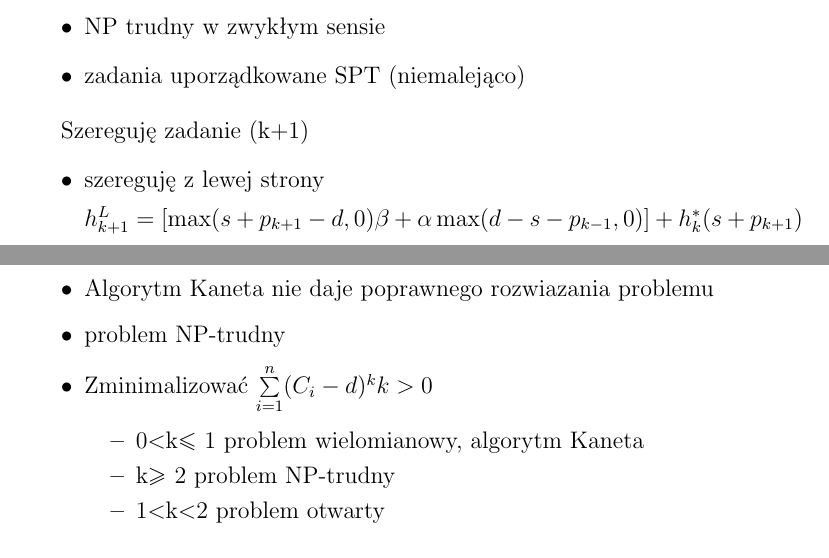
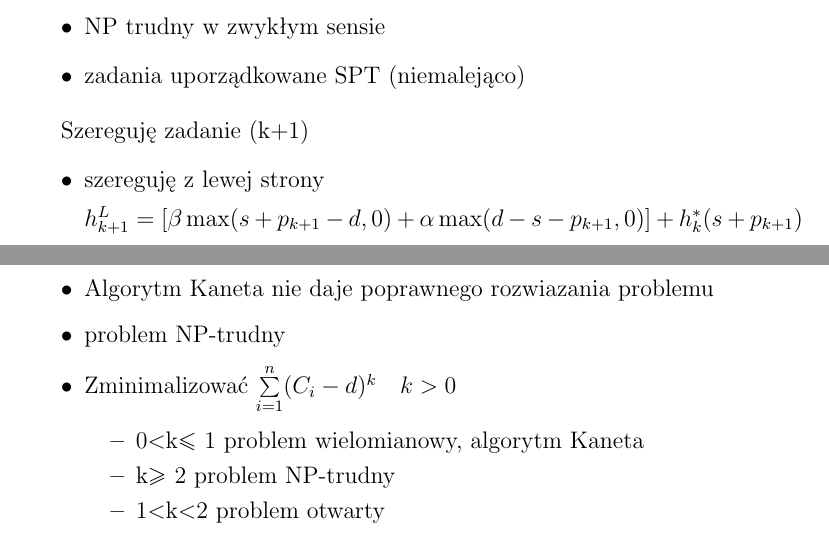
Before and after one commit to pwiniarczyk/MOwZ, a LaTeX document (MOwZ.tex): two parts of pages 16 and 21 of 23, joined at a grey line, cut so that both start at the same text. Compiled offline with pdfLaTeX.

Commit message:
drobne poprawki

```diff
--- a/MOwZ.tex
+++ b/MOwZ.tex
@@ -484,7 +484,7 @@ Szereguję zadanie (k+1)
 \begin{itemize}
 	\item szereguję z lewej strony
 
-	$h_{k+1}^{L}=[\max(s+p_{k+1}-d,0)\beta + \alpha\max(d-s-p_{k-1},0)]+h_{k}^{*}(s+p_{k+1})$
+	$h_{k+1}^{L}=[\beta\max(s+p_{k+1}-d,0) + \alpha\max(d-s-p_{k+1},0)]+h_{k}^{*}(s+p_{k+1})$
 	\item szereguję z prawej strony
 
 	$h_{k+1}^{p}=\beta\left | (s+\sum\limits_{i}^{k}p_{i}-d) \right | +h_{k}^{*}(s)$, dla spełnionego warunku $(s+\sum\limits_{i=1}^{|n|}p_{i}\geq d)$
@@ -615,7 +615,7 @@ Zminimalizować $\sum\limits_{i=1}^{n}(Ci-d)^2$
 \item V-shape
 \item Algorytm Kaneta nie daje poprawnego rozwiazania problemu
 \item problem NP-trudny
-\item Zminimalizować $\sum\limits_{i=1}^{n}(C_{i}-d)^k k>0$
+\item Zminimalizować $\sum\limits_{i=1}^{n}(C_{i}-d)^k\ \ \  k>0$
 \begin{itemize}
 \item 0$<$k$\leq$ 1 problem wielomianowy, algorytm Kaneta
 \item k$\geq$ 2 problem NP-trudny
```
